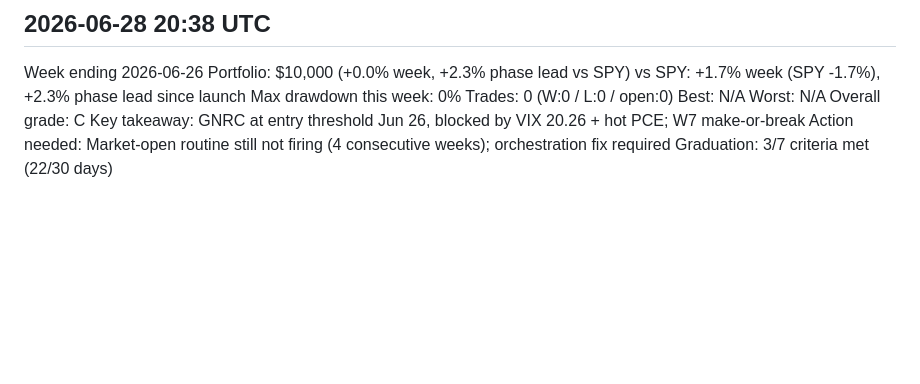
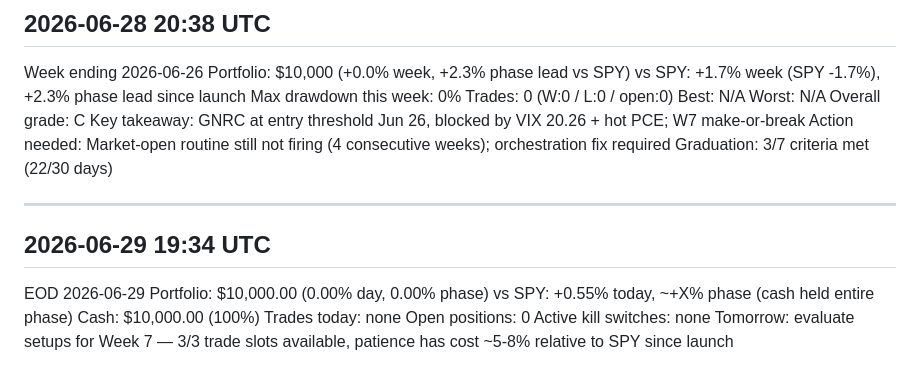
Before and after one commit to alessiowinkel-v2/trading-agent, a Markdown page: memory/notifications/notifications.md, the part around the change. GitHub-like rendering; blank space fills up the shorter version.

Commit message:
EOD 2026-06-29 notification log

```diff
--- a/memory/notifications/notifications.md
+++ b/memory/notifications/notifications.md
@@ -411,3 +411,14 @@ Overall grade: C
 Key takeaway: GNRC at entry threshold Jun 26, blocked by VIX 20.26 + hot PCE; W7 make-or-break
 Action needed: Market-open routine still not firing (4 consecutive weeks); orchestration fix required
 Graduation: 3/7 criteria met (22/30 days)
+
+---
+## 2026-06-29 19:34 UTC
+EOD 2026-06-29
+Portfolio: $10,000.00 (0.00% day, 0.00% phase)
+vs SPY: +0.55% today, ~+X% phase (cash held entire phase)
+Cash: $10,000.00 (100%)
+Trades today: none
+Open positions: 0
+Active kill switches: none
+Tomorrow: evaluate setups for Week 7 — 3/3 trade slots available, patience has cost ~5-8% relative to SPY since launch
```
